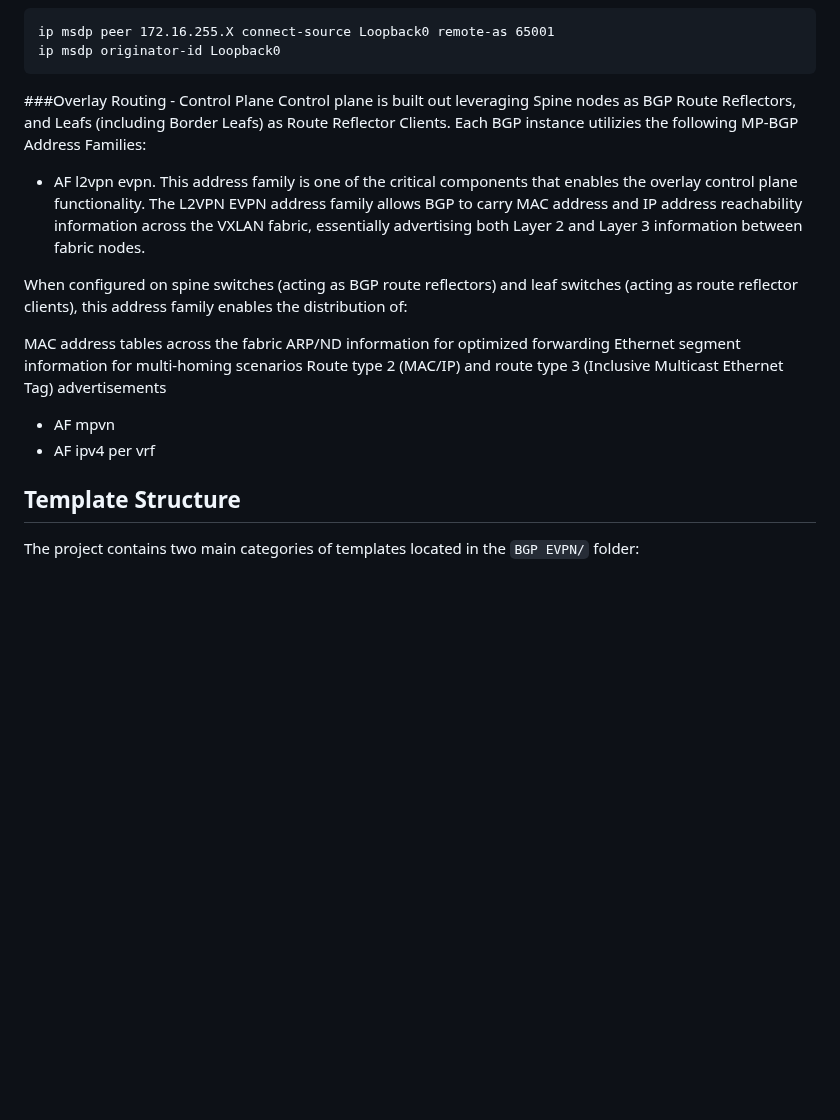
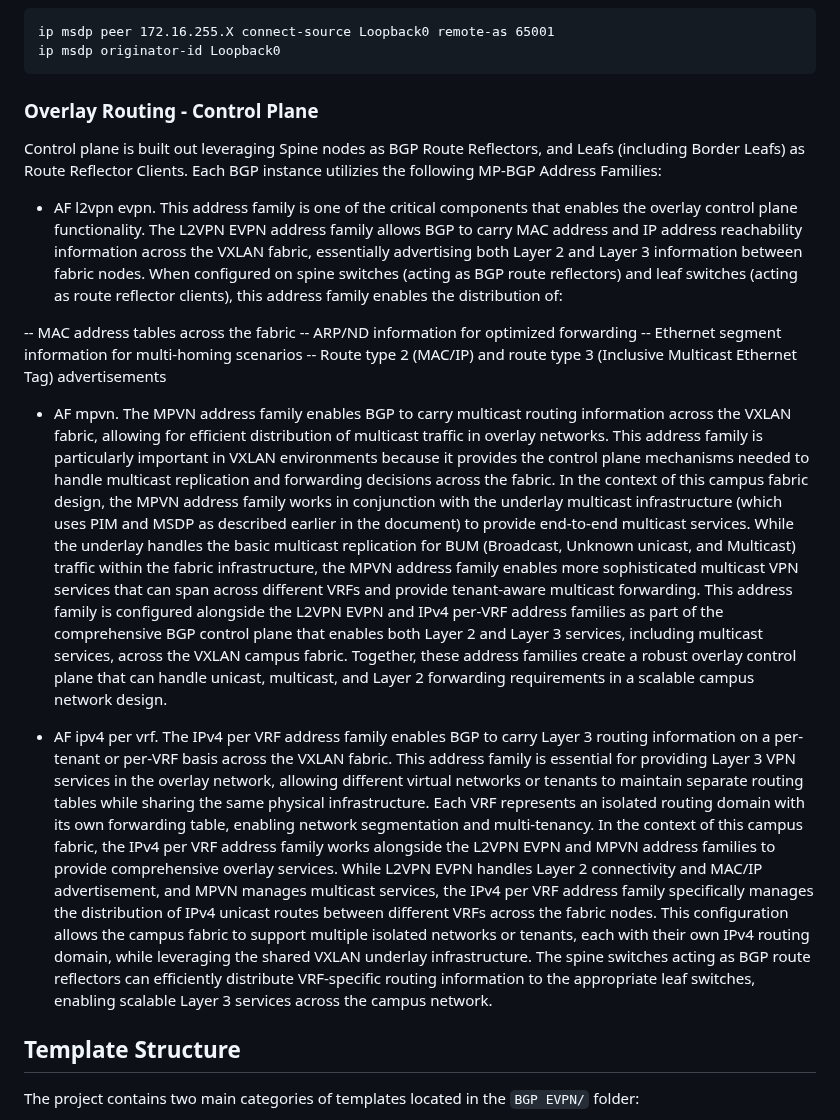
Before and after one commit to imanassypov/CatalystCenter-BGP-EVPN-VXLAN, a Markdown page: README.md, the part around one of its changes. Drawn GitHub-style; blank space fills up the shorter version.

````diff
--- a/README.md
+++ b/README.md
@@ -191,19 +191,19 @@ ip msdp peer 172.16.255.X connect-source Loopback0 remote-as 65001
 ip msdp originator-id Loopback0
 ```
 
-###Overlay Routing - Control Plane
+### Overlay Routing - Control Plane
 Control plane is built out leveraging Spine nodes as BGP Route Reflectors, and Leafs (including Border Leafs) as Route Reflector Clients. Each BGP instance utilizies the following MP-BGP Address Families:
-- AF l2vpn evpn. This address family is one of the critical components that enables the overlay control plane functionality. The L2VPN EVPN address family allows BGP to carry MAC address and IP address reachability information across the VXLAN fabric, essentially advertising both Layer 2 and Layer 3 information between fabric nodes.
+- AF l2vpn evpn. This address family is one of the critical components that enables the overlay control plane functionality. The L2VPN EVPN address family allows BGP to carry MAC address and IP address reachability information across the VXLAN fabric, essentially advertising both Layer 2 and Layer 3 information between fabric nodes. When configured on spine switches (acting as BGP route reflectors) and leaf switches (acting as route reflector clients), this address family enables the distribution of:
 
-When configured on spine switches (acting as BGP route reflectors) and leaf switches (acting as route reflector clients), this address family enables the distribution of:
+-- MAC address tables across the fabric
+-- ARP/ND information for optimized forwarding
+-- Ethernet segment information for multi-homing scenarios
+-- Route type 2 (MAC/IP) and route type 3 (Inclusive Multicast Ethernet Tag) advertisements
 
-MAC address tables across the fabric
-ARP/ND information for optimized forwarding
-Ethernet segment information for multi-homing scenarios
-Route type 2 (MAC/IP) and route type 3 (Inclusive Multicast Ethernet Tag) advertisements
+- AF mpvn. The MPVN address family enables BGP to carry multicast routing information across the VXLAN fabric, allowing for efficient distribution of multicast traffic in overlay networks. This address family is particularly important in VXLAN environments because it provides the control plane mechanisms needed to handle multicast replication and forwarding decisions across the fabric. In the context of this campus fabric design, the MPVN address family works in conjunction with the underlay multicast infrastructure (which uses PIM and MSDP as described earlier in the document) to provide end-to-end multicast services. While the underlay handles the basic multicast replication for BUM (Broadcast, Unknown unicast, and Multicast) traffic within the fabric infrastructure, the MPVN address family enables more sophisticated multicast VPN services that can span across different VRFs and provide tenant-aware multicast forwarding.
+This address family is configured alongside the L2VPN EVPN and IPv4 per-VRF address families as part of the comprehensive BGP control plane that enables both Layer 2 and Layer 3 services, including multicast services, across the VXLAN campus fabric. Together, these address families create a robust overlay control plane that can handle unicast, multicast, and Layer 2 forwarding requirements in a scalable campus network design.
 
-- AF mpvn
-- AF ipv4 per vrf
+- AF ipv4 per vrf. The IPv4 per VRF address family enables BGP to carry Layer 3 routing information on a per-tenant or per-VRF basis across the VXLAN fabric. This address family is essential for providing Layer 3 VPN services in the overlay network, allowing different virtual networks or tenants to maintain separate routing tables while sharing the same physical infrastructure. Each VRF represents an isolated routing domain with its own forwarding table, enabling network segmentation and multi-tenancy. In the context of this campus fabric, the IPv4 per VRF address family works alongside the L2VPN EVPN and MPVN address families to provide comprehensive overlay services. While L2VPN EVPN handles Layer 2 connectivity and MAC/IP advertisement, and MPVN manages multicast services, the IPv4 per VRF address family specifically manages the distribution of IPv4 unicast routes between different VRFs across the fabric nodes. This configuration allows the campus fabric to support multiple isolated networks or tenants, each with their own IPv4 routing domain, while leveraging the shared VXLAN underlay infrastructure. The spine switches acting as BGP route reflectors can efficiently distribute VRF-specific routing information to the appropriate leaf switches, enabling scalable Layer 3 services across the campus network.
 
 ## Template Structure
 The project contains two main categories of templates located in the `BGP EVPN/` folder:
````
Also changed, not shown: other parts of README.md (+1 -1 lines).
